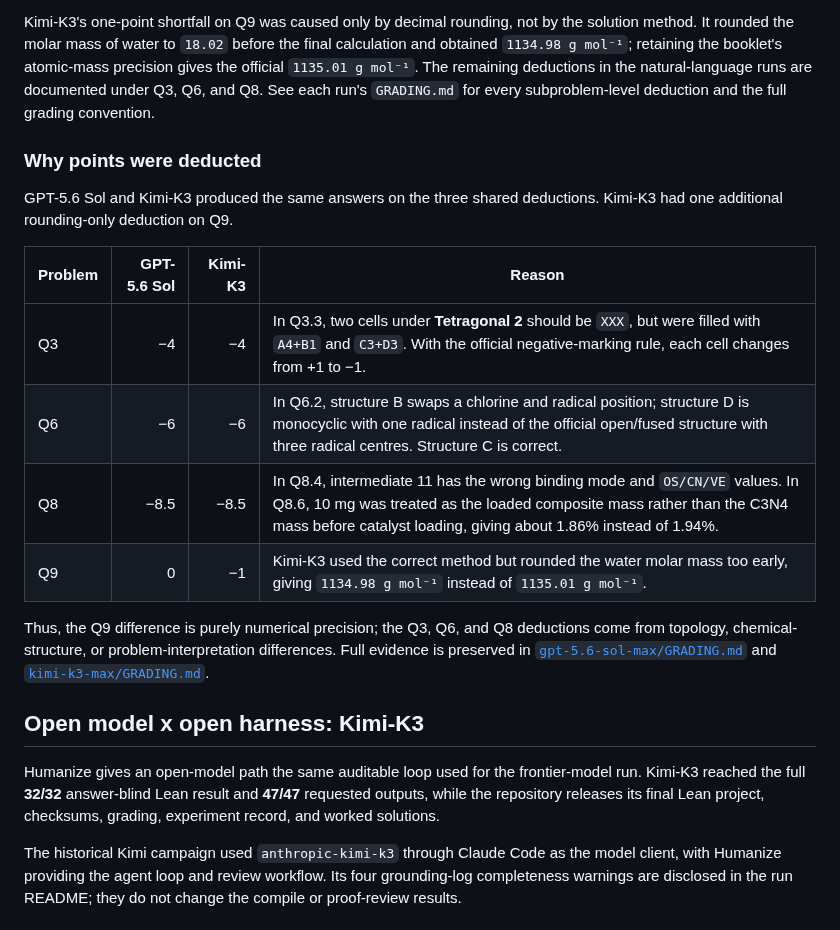
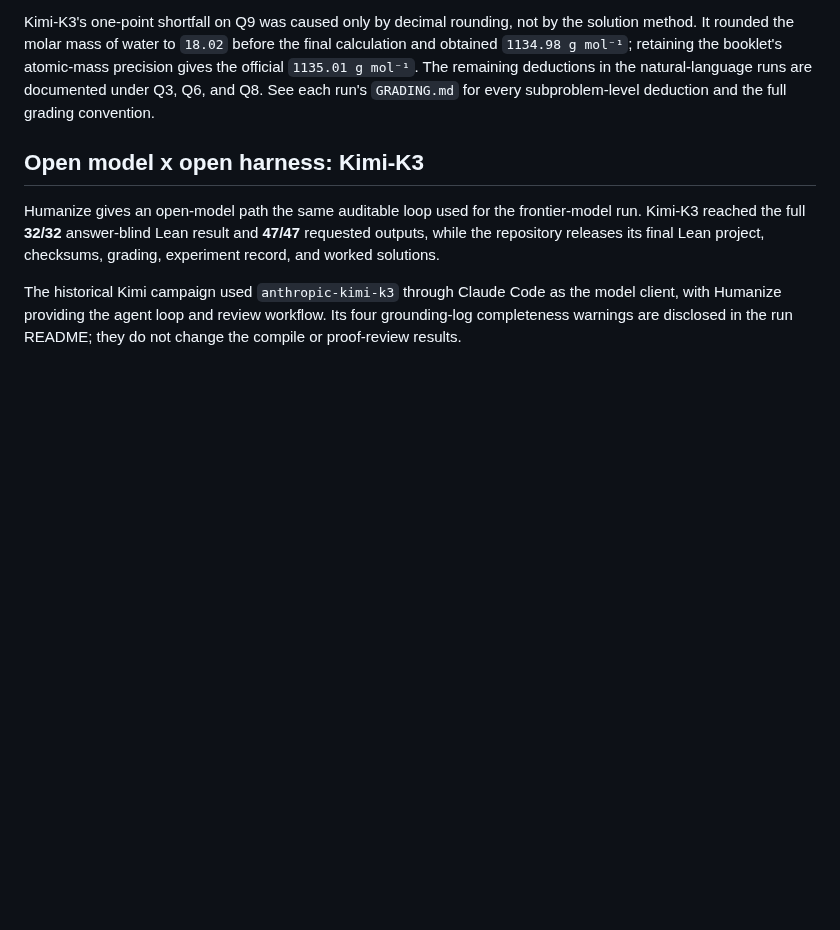
Before and after one commit to humanfia/hoa, a Markdown page: icho2026/README.md, the part around the change. Rendered like a GitHub page; blank space fills up the shorter version.

Commit message:
Remove detailed grading deductions

```diff
--- a/icho2026/README.md
+++ b/icho2026/README.md
@@ -48,24 +48,6 @@ atomic-mass precision gives the official `1135.01 g mol⁻¹`. The remaining
 deductions in the natural-language runs are documented under Q3, Q6, and Q8.
 See each run's `GRADING.md` for every subproblem-level deduction and the full
 grading convention.
-
-### Why points were deducted
-
-GPT-5.6 Sol and Kimi-K3 produced the same answers on the three shared
-deductions. Kimi-K3 had one additional rounding-only deduction on Q9.
-
-| Problem | GPT-5.6 Sol | Kimi-K3 | Reason |
-|---|---:|---:|---|
-| Q3 | −4 | −4 | In Q3.3, two cells under **Tetragonal 2** should be `XXX`, but were filled with `A4+B1` and `C3+D3`. With the official negative-marking rule, each cell changes from +1 to −1. |
-| Q6 | −6 | −6 | In Q6.2, structure B swaps a chlorine and radical position; structure D is monocyclic with one radical instead of the official open/fused structure with three radical centres. Structure C is correct. |
-| Q8 | −8.5 | −8.5 | In Q8.4, intermediate 11 has the wrong binding mode and `OS/CN/VE` values. In Q8.6, 10 mg was treated as the loaded composite mass rather than the C3N4 mass before catalyst loading, giving about 1.86% instead of 1.94%. |
-| Q9 | 0 | −1 | Kimi-K3 used the correct method but rounded the water molar mass too early, giving `1134.98 g mol⁻¹` instead of `1135.01 g mol⁻¹`. |
-
-Thus, the Q9 difference is purely numerical precision; the Q3, Q6, and Q8
-deductions come from topology, chemical-structure, or problem-interpretation
-differences. Full evidence is preserved in
-[`gpt-5.6-sol-max/GRADING.md`](gpt-5.6-sol-max/GRADING.md) and
-[`kimi-k3-max/GRADING.md`](kimi-k3-max/GRADING.md).
 
 ## Open model x open harness: Kimi-K3
 
```
